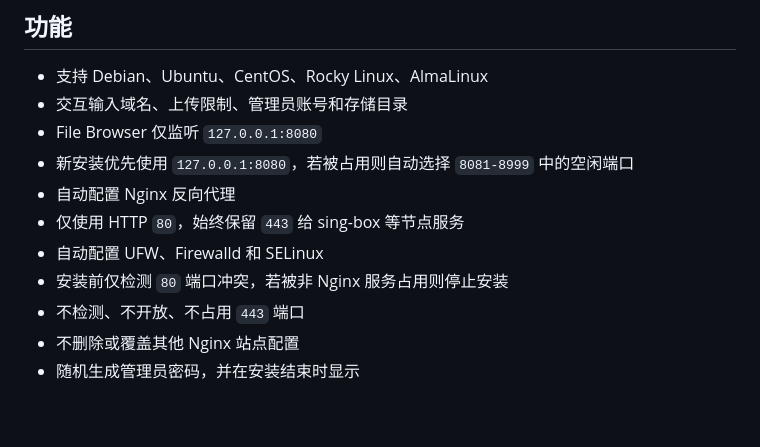
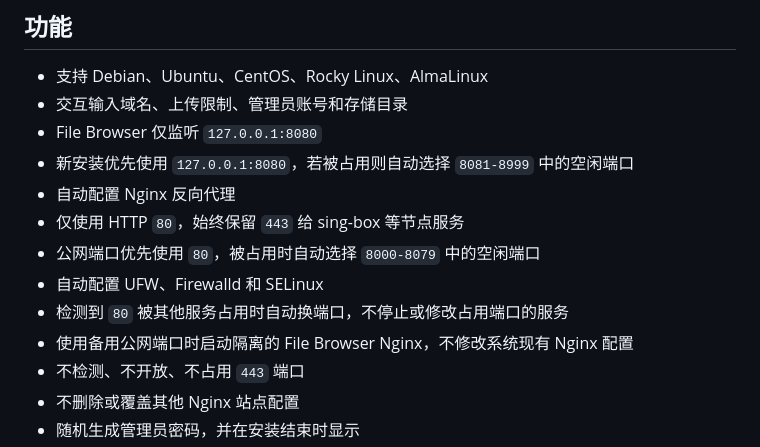
Before and after one commit to yan9jx/singbox-tool, a Markdown page: README.md, the part around the change. Drawn GitHub-style; blank space fills up the shorter version.

Commit message:
docs: explain automatic public port fallback

```diff
--- a/README.md
+++ b/README.md
@@ -10,8 +10,10 @@
 - 新安装优先使用 `127.0.0.1:8080`，若被占用则自动选择 `8081-8999` 中的空闲端口
 - 自动配置 Nginx 反向代理
 - 仅使用 HTTP `80`，始终保留 `443` 给 sing-box 等节点服务
+- 公网端口优先使用 `80`，被占用时自动选择 `8000-8079` 中的空闲端口
 - 自动配置 UFW、Firewalld 和 SELinux
-- 安装前仅检测 `80` 端口冲突，若被非 Nginx 服务占用则停止安装
+- 检测到 `80` 被其他服务占用时自动换端口，不停止或修改占用端口的服务
+- 使用备用公网端口时启动隔离的 File Browser Nginx，不修改系统现有 Nginx 配置
 - 不检测、不开放、不占用 `443` 端口
 - 不删除或覆盖其他 Nginx 站点配置
 - 随机生成管理员密码，并在安装结束时显示
```
